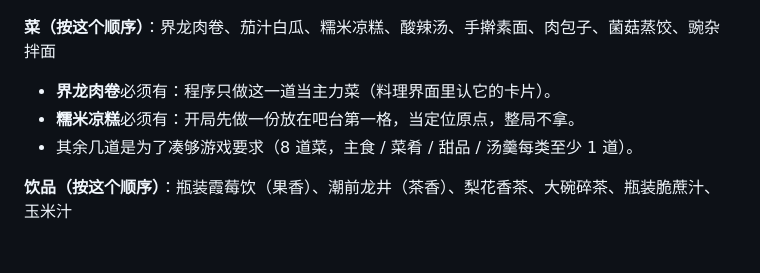
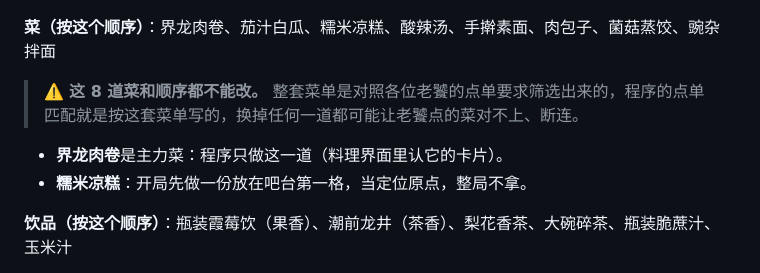
Before and after one commit to ReDocTing/GugaRestaurant, a Markdown page: README.md, the part around the change. Drawn GitHub-style.

```diff
--- a/README.md
+++ b/README.md
@@ -36,9 +36,10 @@
 
 **菜（按这个顺序）**：界龙肉卷、茄汁白瓜、糯米凉糕、酸辣汤、手擀素面、肉包子、菌菇蒸饺、豌杂拌面
 
-- **界龙肉卷**必须有：程序只做这一道当主力菜（料理界面里认它的卡片）。
-- **糯米凉糕**必须有：开局先做一份放在吧台第一格，当定位原点，整局不拿。
-- 其余几道是为了凑够游戏要求（8 道菜，主食 / 菜肴 / 甜品 / 汤羹每类至少 1 道）。
+> ⚠️ **这 8 道菜和顺序都不能改。** 整套菜单是对照各位老饕的点单要求筛选出来的，程序的点单匹配就是按这套菜单写的，换掉任何一道都可能让老饕点的菜对不上、断连。
+
+- **界龙肉卷**是主力菜：程序只做这一道（料理界面里认它的卡片）。
+- **糯米凉糕**：开局先做一份放在吧台第一格，当定位原点，整局不拿。
 
 **饮品（按这个顺序）**：瓶装霞莓饮（果香）、潮前龙井（茶香）、梨花香茶、大碗碎茶、瓶装脆蔗汁、玉米汁
 
```
Also changed, not shown: README_EN.md (+4 -3 lines), docs/kitchen.jpg, docs/menu.jpg, 1 other file.
